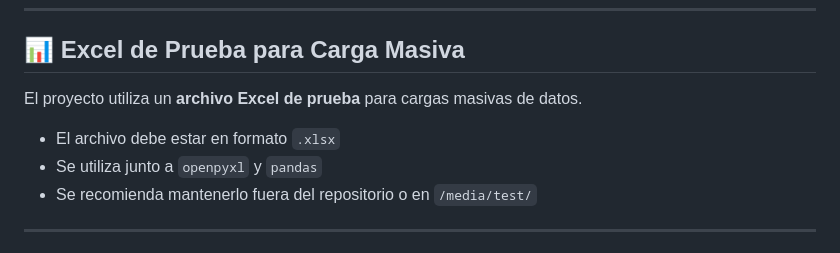
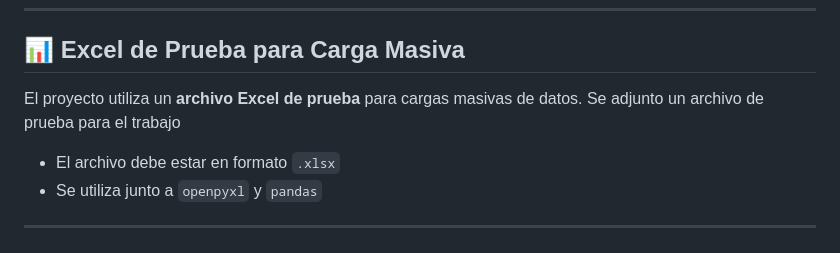
Before and after one commit to SebaCadiz/Base-a-medias, a Markdown page: README.md, the part around the change. GitHub-like rendering.

Commit message:
Update README with sample Excel file information
Added a note about attaching a sample Excel file for testing.

```diff
--- a/README.md
+++ b/README.md
@@ -118,10 +118,10 @@ DEFAULT_NOTIFICATION_EMAIL=pruebas.nuam@gmail.com
 ## 📊 Excel de Prueba para Carga Masiva
 
 El proyecto utiliza un **archivo Excel de prueba** para cargas masivas de datos.
+Se adjunto un archivo de prueba para el trabajo
 
 * El archivo debe estar en formato `.xlsx`
 * Se utiliza junto a `openpyxl` y `pandas`
-* Se recomienda mantenerlo fuera del repositorio o en `/media/test/`
 
 ---
 
```
